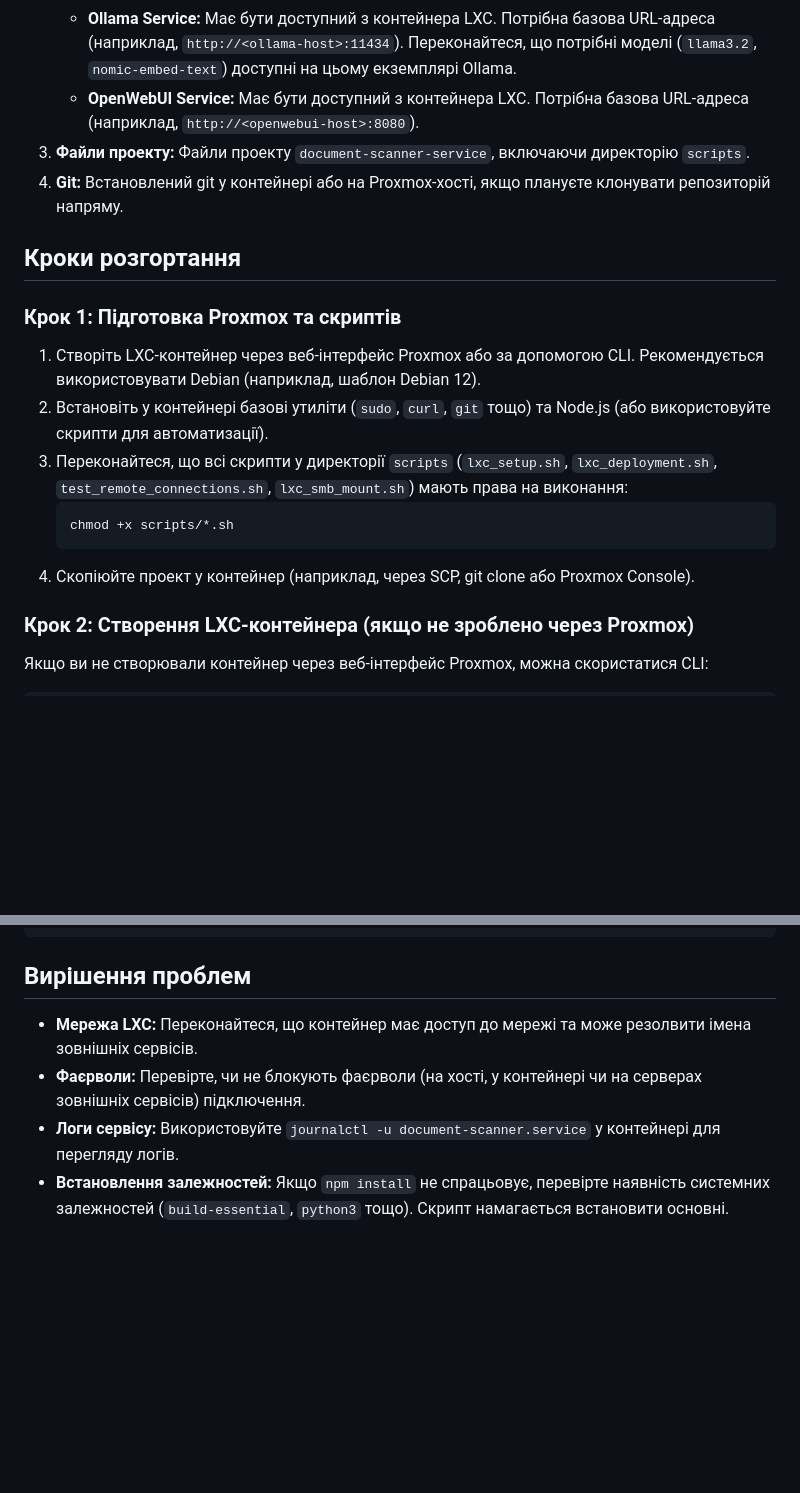
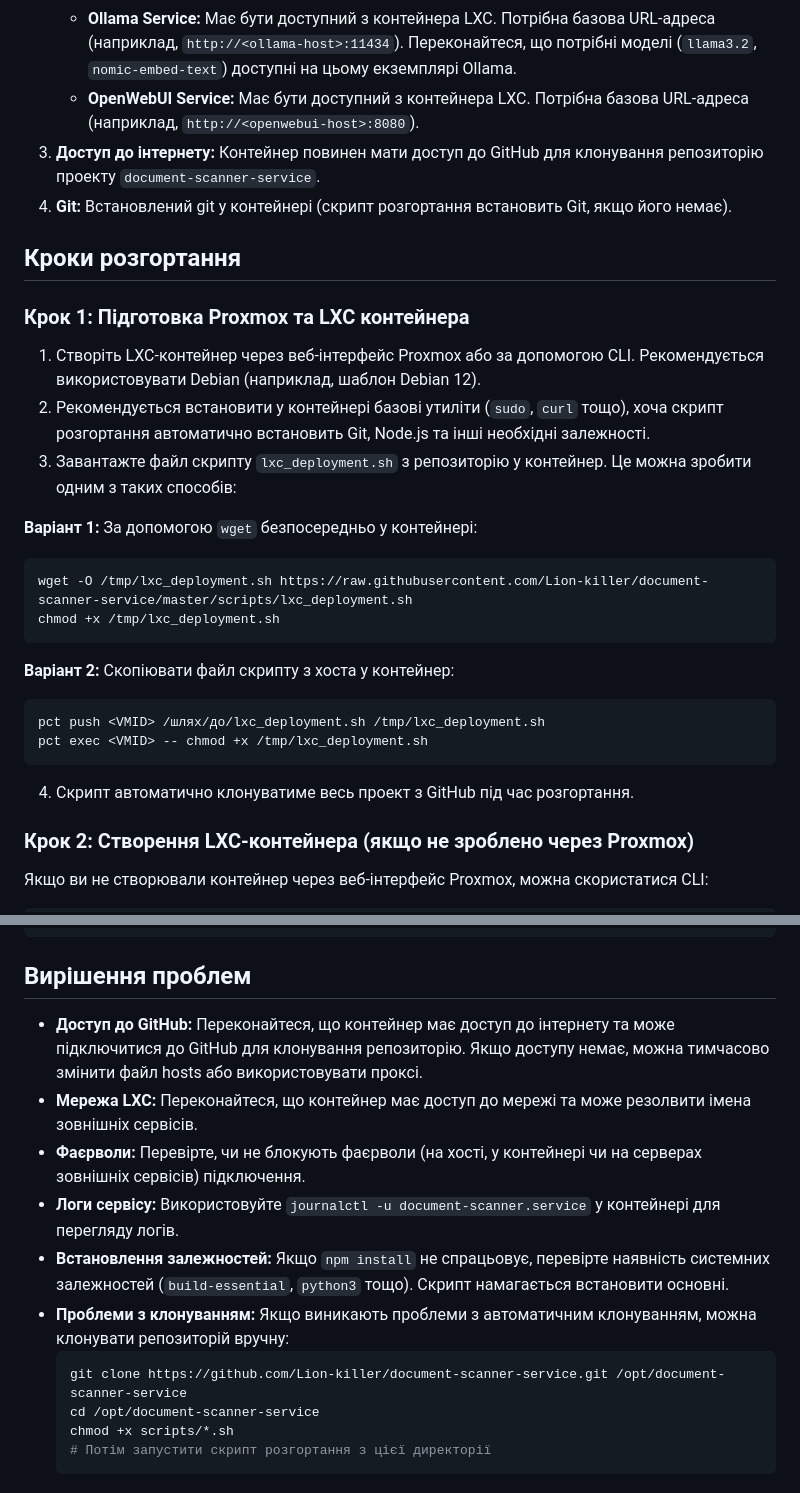
Before and after one commit to Lion-killer/document-scanner-service, a Markdown page: scripts/LXC_DEPLOYMENT_README.md, 2 parts joined by grey strips. Drawn GitHub-style; blank space fills up the shorter version.

````diff
--- a/scripts/LXC_DEPLOYMENT_README.md
+++ b/scripts/LXC_DEPLOYMENT_README.md
@@ -9,20 +9,30 @@
     *   **MSSQL Server:** Має бути доступний з контейнера LXC. Потрібні: хост/IP, порт (за замовчуванням 1433), ім'я користувача, пароль і назва бази даних.
     *   **Ollama Service:** Має бути доступний з контейнера LXC. Потрібна базова URL-адреса (наприклад, `http://<ollama-host>:11434`). Переконайтеся, що потрібні моделі (`llama3.2`, `nomic-embed-text`) доступні на цьому екземплярі Ollama.
     *   **OpenWebUI Service:** Має бути доступний з контейнера LXC. Потрібна базова URL-адреса (наприклад, `http://<openwebui-host>:8080`).
-3.  **Файли проекту:** Файли проекту `document-scanner-service`, включаючи директорію `scripts`.
-4.  **Git:** Встановлений git у контейнері або на Proxmox-хості, якщо плануєте клонувати репозиторій напряму.
+3.  **Доступ до інтернету:** Контейнер повинен мати доступ до GitHub для клонування репозиторію проекту `document-scanner-service`.
+4.  **Git:** Встановлений git у контейнері (скрипт розгортання встановить Git, якщо його немає).
 
 ## Кроки розгортання
 
-### Крок 1: Підготовка Proxmox та скриптів
+### Крок 1: Підготовка Proxmox та LXC контейнера
 
 1.  Створіть LXC-контейнер через веб-інтерфейс Proxmox або за допомогою CLI. Рекомендується використовувати Debian (наприклад, шаблон Debian 12).
-2.  Встановіть у контейнері базові утиліти (`sudo`, `curl`, `git` тощо) та Node.js (або використовуйте скрипти для автоматизації).
-3.  Переконайтеся, що всі скрипти у директорії `scripts` (`lxc_setup.sh`, `lxc_deployment.sh`, `test_remote_connections.sh`, `lxc_smb_mount.sh`) мають права на виконання:
-    ```bash
-    chmod +x scripts/*.sh
-    ```
-4.  Скопіюйте проект у контейнер (наприклад, через SCP, git clone або Proxmox Console).
+2.  Рекомендується встановити у контейнері базові утиліти (`sudo`, `curl` тощо), хоча скрипт розгортання автоматично встановить Git, Node.js та інші необхідні залежності.
+3.  Завантажте файл скрипту `lxc_deployment.sh` з репозиторію у контейнер. Це можна зробити одним з таких способів:
+
+   **Варіант 1:** За допомогою `wget` безпосередньо у контейнері:
+   ```bash
+   wget -O /tmp/lxc_deployment.sh https://raw.githubusercontent.com/Lion-killer/document-scanner-service/master/scripts/lxc_deployment.sh
+   chmod +x /tmp/lxc_deployment.sh
+   ```
+
+   **Варіант 2:** Скопіювати файл скрипту з хоста у контейнер:
+   ```bash
+   pct push <VMID> /шлях/до/lxc_deployment.sh /tmp/lxc_deployment.sh
+   pct exec <VMID> -- chmod +x /tmp/lxc_deployment.sh
+   ```
+
+4.  Скрипт автоматично клонуватиме весь проект з GitHub під час розгортання.
 
 ### Крок 2: Створення LXC-контейнера (якщо не зроблено через Proxmox)
 
@@ -152,7 +224,15 @@ LOG_FILE=logs/app.log
 
 ## Вирішення проблем
 
+*   **Доступ до GitHub:** Переконайтеся, що контейнер має доступ до інтернету та може підключитися до GitHub для клонування репозиторію. Якщо доступу немає, можна тимчасово змінити файл hosts або використовувати проксі.
 *   **Мережа LXC:** Переконайтеся, що контейнер має доступ до мережі та може резолвити імена зовнішніх сервісів.
 *   **Фаєрволи:** Перевірте, чи не блокують фаєрволи (на хості, у контейнері чи на серверах зовнішніх сервісів) підключення.
 *   **Логи сервісу:** Використовуйте `journalctl -u document-scanner.service` у контейнері для перегляду логів.
 *   **Встановлення залежностей:** Якщо `npm install` не спрацьовує, перевірте наявність системних залежностей (`build-essential`, `python3` тощо). Скрипт намагається встановити основні.
+*   **Проблеми з клонуванням:** Якщо виникають проблеми з автоматичним клонуванням, можна клонувати репозиторій вручну:
+    ```bash
+    git clone https://github.com/Lion-killer/document-scanner-service.git /opt/document-scanner-service
+    cd /opt/document-scanner-service
+    chmod +x scripts/*.sh
+    # Потім запустити скрипт розгортання з цієї директорії
+    ```
````
Also changed, not shown: other parts of scripts/LXC_DEPLOYMENT_README.md (+92 -30 lines).
